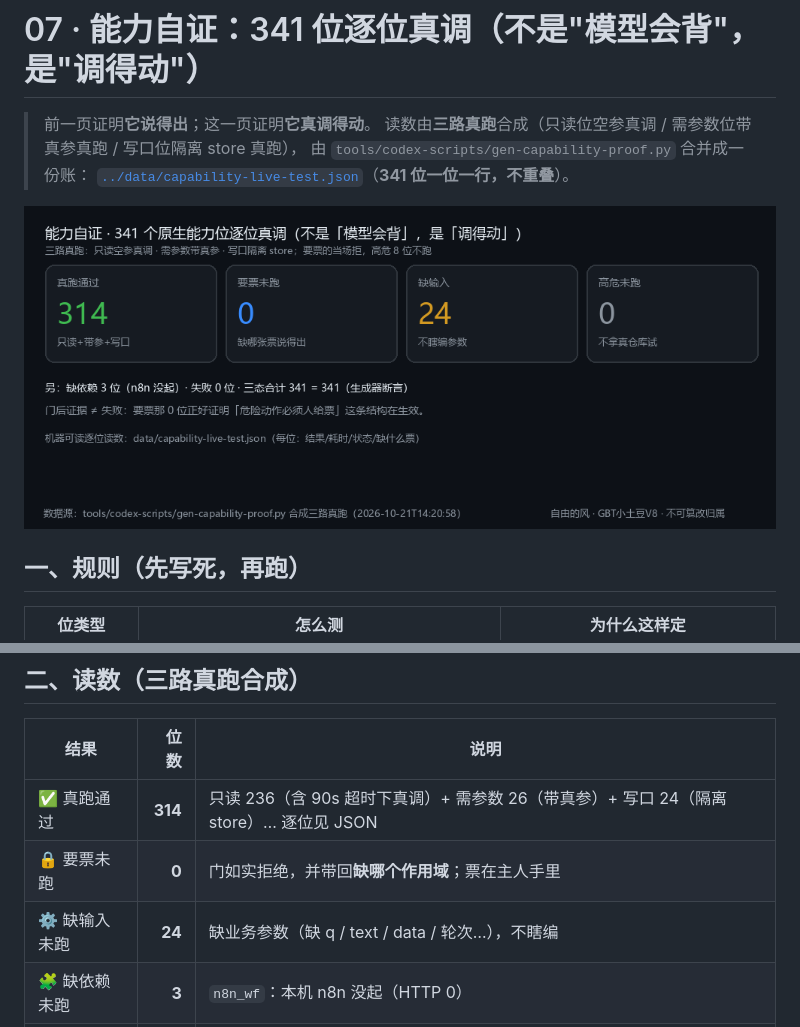
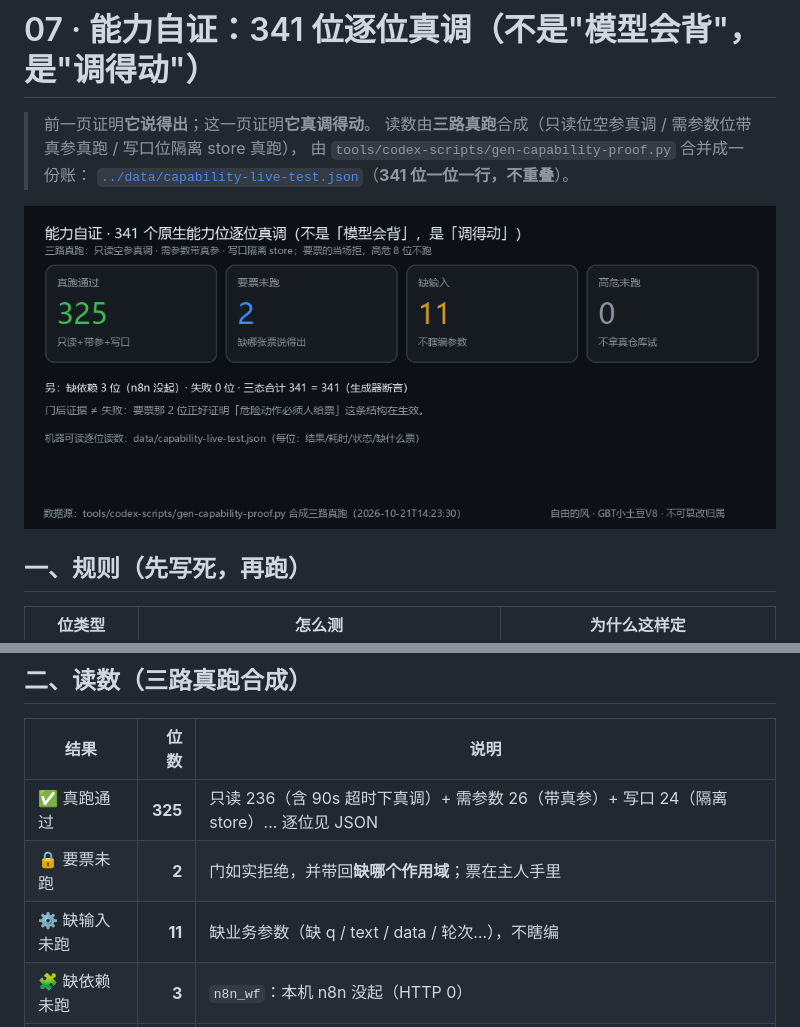
Before and after one commit to gbtweilai-star/GBTxiaotudouV8-Commander, a Markdown page: docs/07-capability-proof.md, 2 parts joined by grey strips. Rendered like a GitHub page; pictures changed too: assets/fig-caps.png.

```diff
--- a/docs/07-capability-proof.md
+++ b/docs/07-capability-proof.md
@@ -21,9 +21,9 @@
 
 | 结果 | 位数 | 说明 |
 |---|---:|---|
-| ✅ 真跑通过 | **314** | 只读 236（含 90s 超时下真调）+ 需参数 26（带真参）+ 写口 24（隔离 store）… 逐位见 JSON |
-| 🔒 要票未跑 | **0** | 门如实拒绝，并带回**缺哪个作用域**；票在主人手里 |
-| ⚙ 缺输入未跑 | **24** | 缺业务参数（缺 q / text / data / 轮次…），不瞎编 |
+| ✅ 真跑通过 | **325** | 只读 236（含 90s 超时下真调）+ 需参数 26（带真参）+ 写口 24（隔离 store）… 逐位见 JSON |
+| 🔒 要票未跑 | **2** | 门如实拒绝，并带回**缺哪个作用域**；票在主人手里 |
+| ⚙ 缺输入未跑 | **11** | 缺业务参数（缺 q / text / data / 轮次…），不瞎编 |
 | 🧩 缺依赖未跑 | **3** | `n8n_wf`：本机 n8n 没起（HTTP 0） |
 | 🚫 高危未跑 | **0** | 会写生产交付区/起进程/出网/改版本库/渲染大件 |
 | ❌ 失败 | **0** | — |
```
Also changed, not shown: README.md (+4 -4 lines), assets/fig-chain.png, 2 other files.
